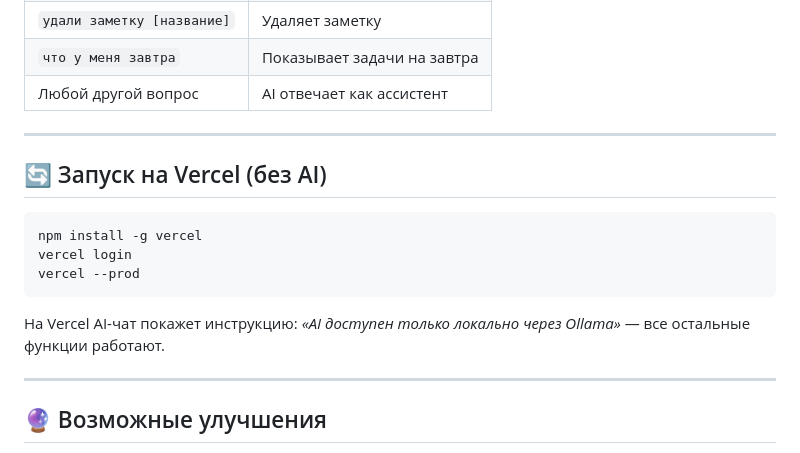
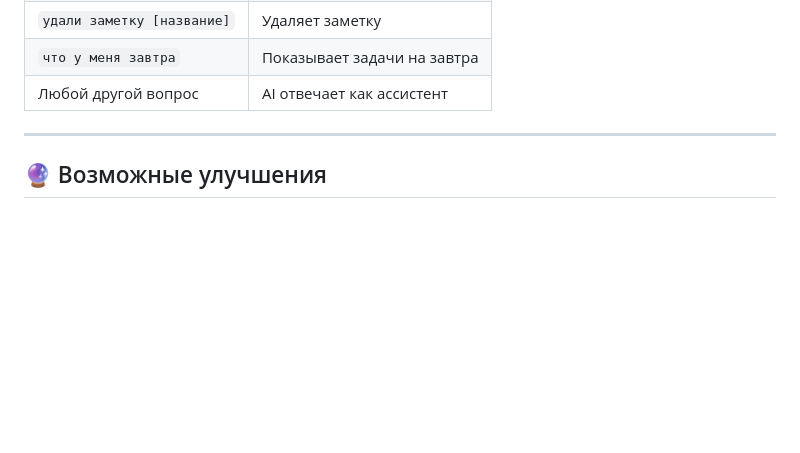
Before and after one commit to Yato92/Laba-Agents-AI, a Markdown page: README.md, the part around the change. Rendered like a GitHub page; blank space fills up the shorter version.

````diff
--- a/README.md
+++ b/README.md
@@ -175,18 +175,6 @@ veins-notes/
 
 ---
 
-## 🔄 Запуск на Vercel (без AI)
-
-```bash
-npm install -g vercel
-vercel login
-vercel --prod
-```
-
-На Vercel AI-чат покажет инструкцию: *«AI доступен только локально через Ollama»* — все остальные функции работают.
-
----
-
 ## 🔮 Возможные улучшения
 
 - [ ] Голосовое управление AI (Web Speech API)
````
